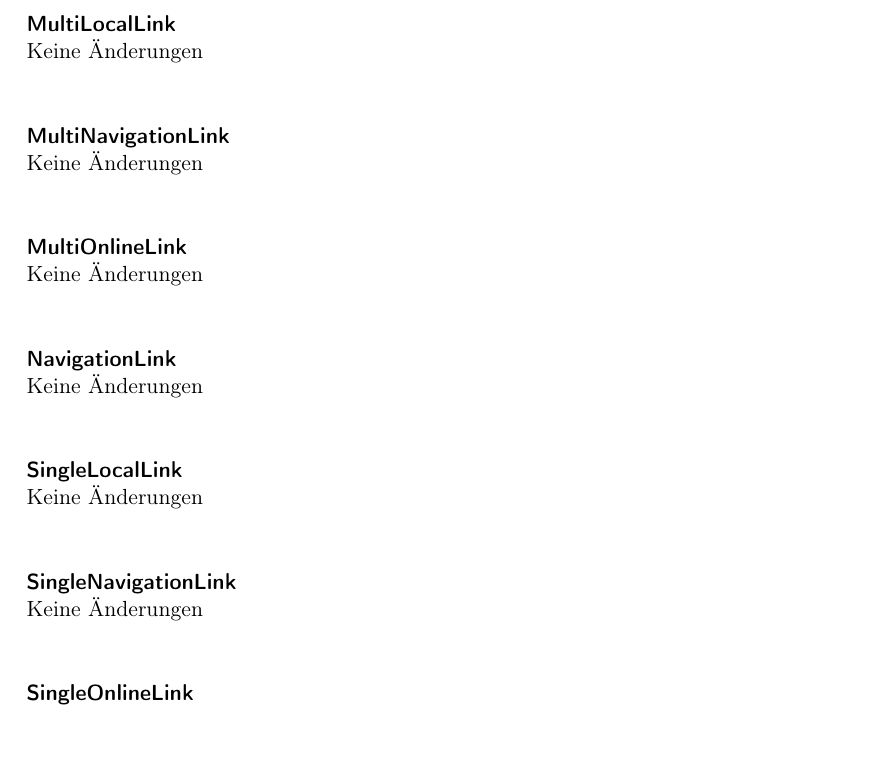
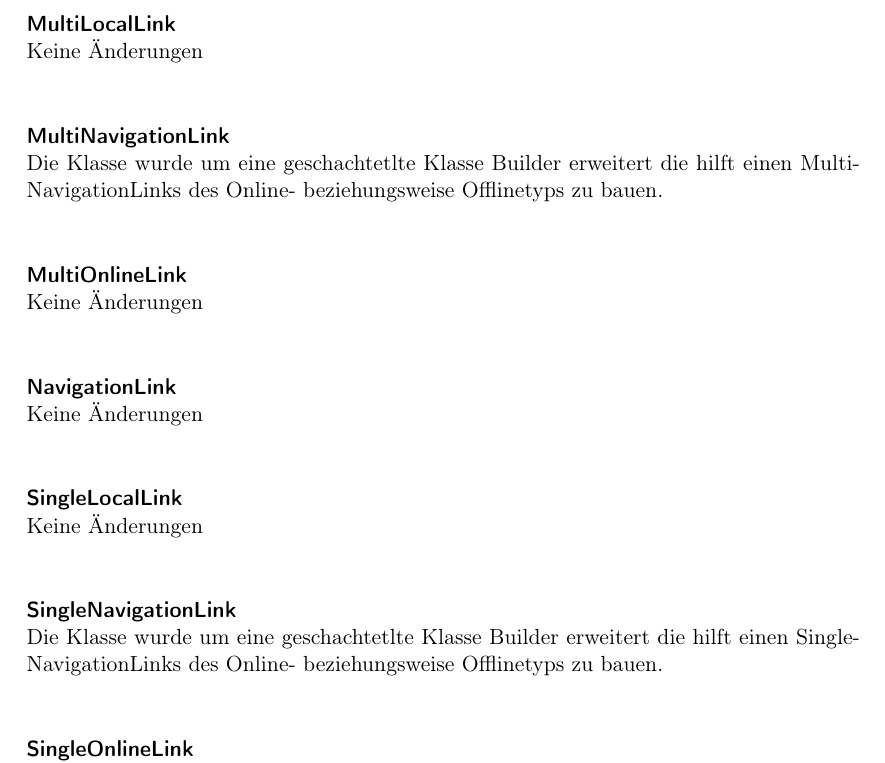
Before and after one commit to ys3d/PSE2020-Luftqualitaetsdaten-VisAQ-Implementation-Documentation, a LaTeX document (implementationDocumentation.tex, which reads templates/options.tex, topics/changes/Backend.tex): part of page 8 of 12 before the commit and part of page 8 of 13 after it, cut so that both start at the same text. Compiled offline with pdfLaTeX.

Commit message:
Modifiies part about backendtest

```diff
--- a/templates/options.tex
+++ b/templates/options.tex
@@ -4,7 +4,7 @@
 \author{Katharina Biernacka \and Maria Kraus \and Fabian Reinbold \and Daniel Schild}
 \newcommand{\softwarename}{VisAQ }
 \newcommand{\longSoftwarename}{Visualizing Air Quality}
-\newcommand{\class}[1]{\index{#1}\paragraph{#1}\mbox{}\\}
+\newcommand{\class}[1]{\paragraph{#1}\mbox{}\\}
 \newcommand{\noChange}{Keine Änderungen}
 \newcommand{\changedFunctions}{Folgende Funktionen wurden in ihrer Funktionalität geändert}
 \newcommand{\controllerWrapper}{Aufgrund der JSON-Problematik wurden alle Controllerfunktionen mit Wrappern als Parameter ausgestattet. Die Funktionalität wurde in gleichnamige Funktionen mit den Ursprünglichen Parametern ausgelagert.}
--- a/topics/changes/Backend.tex
+++ b/topics/changes/Backend.tex
@@ -39,7 +39,7 @@ Die Klasse Square wurde neu hinzugefügt um quadratische Bereiche in der Schnitt
 \class{MultiLocalLink}
 \noChange
 \class{MultiNavigationLink}
-\noChange
+Die Klasse wurde um eine geschachtetlte Klasse Builder erweitert die hilft einen MultiNavigationLinks des Online- beziehungsweise Offlinetyps zu bauen.
 \class{MultiOnlineLink}
 \noChange
 \class{NavigationLink}
@@ -47,7 +47,7 @@ Die Klasse Square wurde neu hinzugefügt um quadratische Bereiche in der Schnitt
 \class{SingleLocalLink}
 \noChange
 \class{SingleNavigationLink}
-\noChange
+Die Klasse wurde um eine geschachtetlte Klasse Builder erweitert die hilft einen SingleNavigationLinks des Online- beziehungsweise Offlinetyps zu bauen.
 \class{SingleOnlineLink}
 \noChange
 %%%%%%%%%%%%%%%%%%%%%%%%%%%%%%%%%%%%%%%Controller
```
Also changed, not shown: 2 other files.
